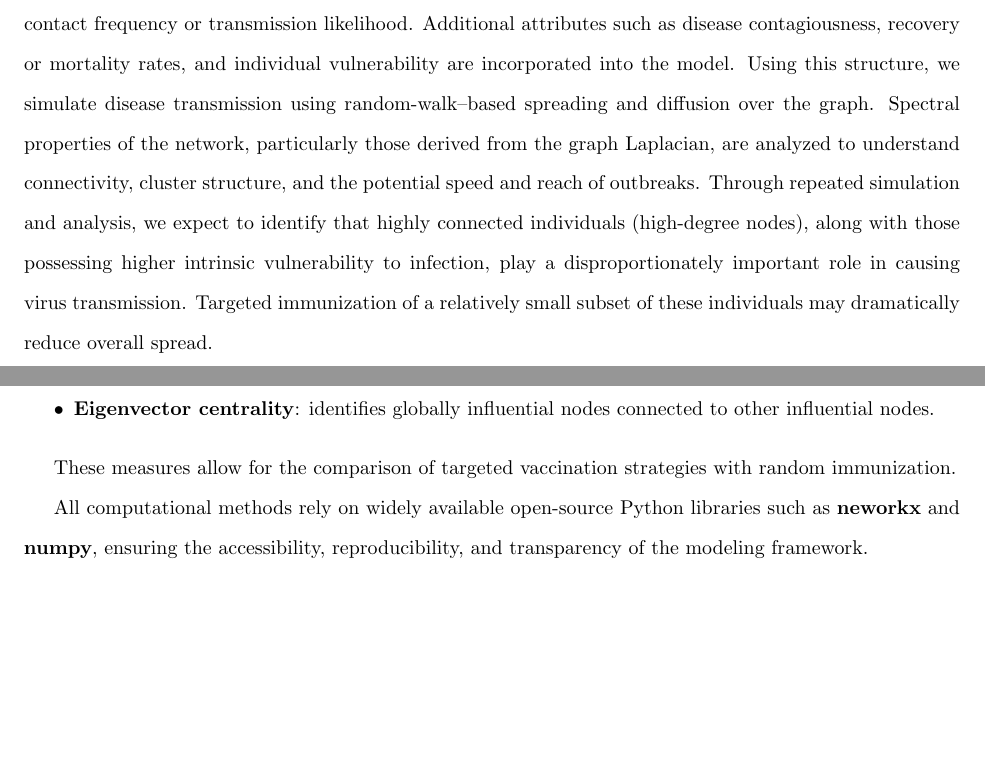
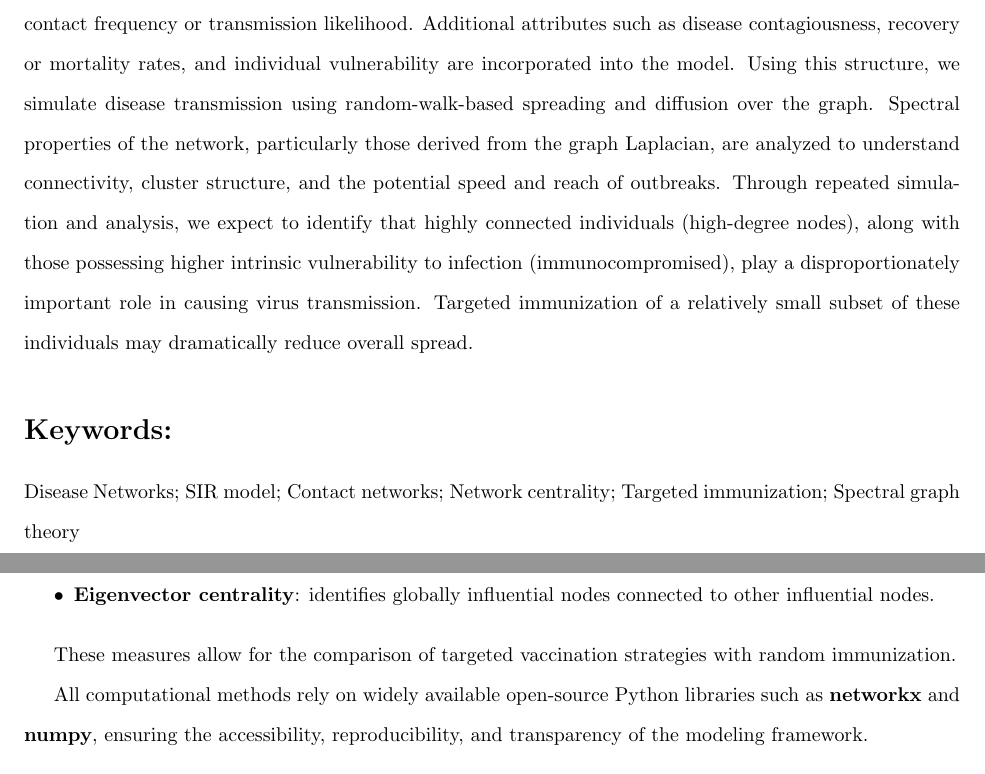
Before and after one commit to jonjon-levi/disease-propogation-network, a LaTeX document (main.tex): two parts of pages 1 and 3 of 4 before the commit and two parts of pages 1 and 4 of 4 after it, joined at a grey line, cut so that both start at the same text, the shorter picture padded with empty space. Compiled offline with pdfLaTeX.

Commit message:
Update main.tex

```diff
--- a/main.tex
+++ b/main.tex
@@ -15,7 +15,9 @@
 
 \section*{Abstract}
 
-Understanding how infectious diseases spread through human populations remains a central challenge in public health, particularly in highly connected social networks. This project investigates disease propagation using a network-based modeling framework, with the primary research question: which group of individuals is most susceptible to infection, what is the minimum fraction of this group that must be immunized to significantly reduce or suppress disease spread, and what strategies can we use to suppress infection and sickness spread the fastest? Identifying targeted vaccination strategies is especially important because widespread immunization can be costly, slow, or logistically difficult, while poorly targeted interventions may fail to prevent outbreaks. The study models a social network derived from online or real-world interaction data, where individuals are represented as nodes and social interactions as weighted edges. Edge weights reflect contact frequency or transmission likelihood. Additional attributes such as disease contagiousness, recovery or mortality rates, and individual vulnerability are incorporated into the model. Using this structure, we simulate disease transmission using random-walk--based spreading and diffusion over the graph. Spectral properties of the network, particularly those derived from the graph Laplacian, are analyzed to understand connectivity, cluster structure, and the potential speed and reach of outbreaks. Through repeated simulation and analysis, we expect to identify that highly connected individuals (high-degree nodes), along with those possessing higher intrinsic vulnerability to infection, play a disproportionately important role in causing virus transmission. Targeted immunization of a relatively small subset of these individuals may dramatically reduce overall spread.
+Understanding how infectious diseases spread through human populations remains a central challenge in public health, particularly in highly connected social networks. This project investigates disease propagation using a network-based modeling framework, with the primary research question: which group of individuals is most susceptible to infection, what is the minimum fraction of this group that must be immunized to significantly reduce or suppress disease spread, and what strategies can we use to suppress infection and sickness spread the fastest? Identifying targeted vaccination strategies is especially important because widespread immunization can be costly, slow, or logistically difficult, while poorly targeted interventions may fail to prevent outbreaks. The study models a social network derived from online or real-world interaction data, where individuals are represented as nodes and social interactions as weighted edges. Edge weights reflect contact frequency or transmission likelihood. Additional attributes such as disease contagiousness, recovery or mortality rates, and individual vulnerability are incorporated into the model. Using this structure, we simulate disease transmission using random-walk-based spreading and diffusion over the graph. Spectral properties of the network, particularly those derived from the graph Laplacian, are analyzed to understand connectivity, cluster structure, and the potential speed and reach of outbreaks. Through repeated simulation and analysis, we expect to identify that highly connected individuals (high-degree nodes), along with those possessing higher intrinsic vulnerability to infection (immunocompromised), play a disproportionately important role in causing virus transmission. Targeted immunization of a relatively small subset of these individuals may dramatically reduce overall spread.
+
+\section*{Keywords:} Disease Networks; SIR model; Contact networks; Network centrality; Targeted immunization; Spectral graph theory
 
 \section*{Introduction}
 
@@ -66,7 +68,7 @@ To evaluate immunization strategies, we employ graph-theoretic centrality measur
 
 These measures allow for the comparison of targeted vaccination strategies with random immunization.
 
-All computational methods rely on widely available open-source Python libraries such as \textbf{neworkx} and \textbf{numpy}, ensuring the accessibility, reproducibility, and transparency of the modeling framework.
+All computational methods rely on widely available open-source Python libraries such as \textbf{networkx} and \textbf{numpy}, ensuring the accessibility, reproducibility, and transparency of the modeling framework.
 
 \subsection*{Limitations}
 
```
